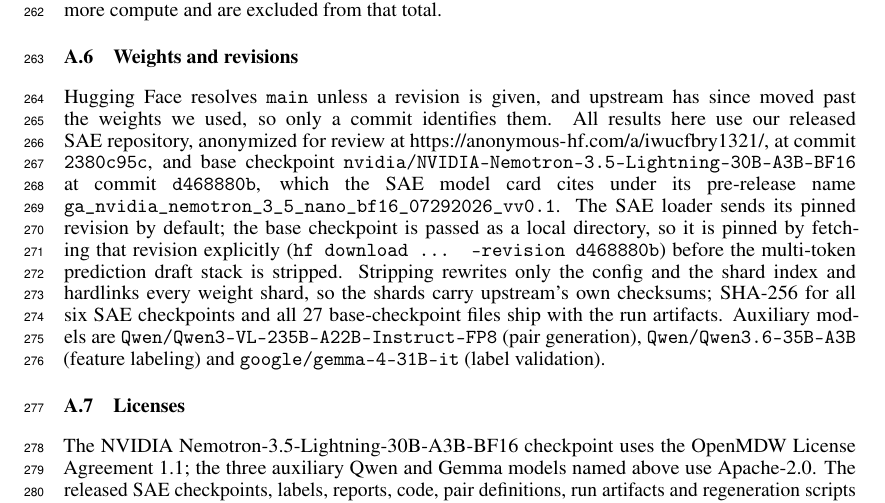
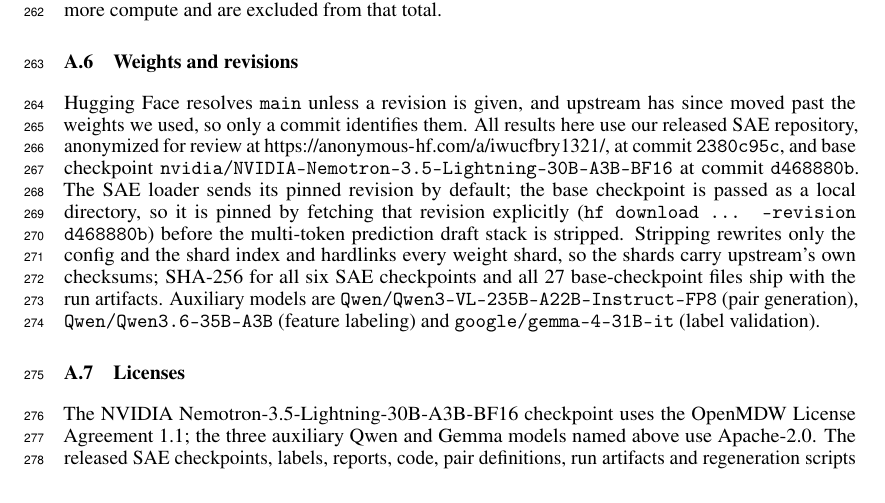
Before and after one commit to dataiku/kiji-inspector, a LaTeX paper (paper/steering_workshop/From Readable to Causal.tex): part of page 9 of 17, cut so that both start at the same text. Compiled offline with pdfLaTeX.

Commit message:
Drop the pre-release checkpoint name
It existed to bridge the SAE model card to the public repository, which the
Nano-to-Lightning rename already does. The commit pin is what a rerun needs.

```diff
--- a/paper/steering_workshop/From Readable to Causal.tex
+++ b/paper/steering_workshop/From Readable to Causal.tex
@@ -607,8 +607,7 @@
 \url{https://anonymous-hf.com/a/iwucfbry1321/}, at commit \texttt{2380c95c},
 and base checkpoint
 \texttt{nvidia/NVIDIA-Nemotron-3.5-Lightning-30B-A3B-BF16} at commit
-\texttt{d468880b}, which the SAE model card cites under its pre-release name
-\texttt{ga\_nvidia\_nemotron\_3\_5\_nano\_bf16\_07292026\_vv0.1}. The SAE loader
+\texttt{d468880b}. The SAE loader
 sends its pinned revision by default; the base checkpoint is passed as a local
 directory, so it is pinned by fetching that revision explicitly
 (\texttt{hf download \ldots{} --revision d468880b}) before the multi-token
```
